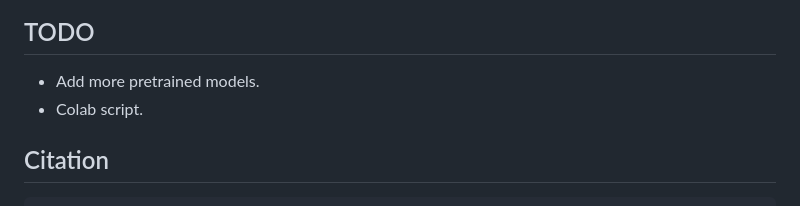
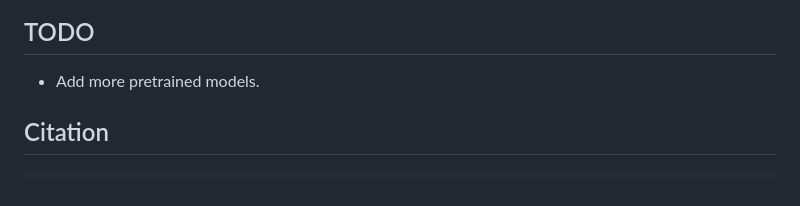
Before and after one commit to XPandora/PhysGaussian, a Markdown page: README.md, the part around the change. Rendered like a GitHub page.

```diff
--- a/README.md
+++ b/README.md
@@ -121,7 +121,6 @@ To fix or move the reconstructed object, specify the boundary condition either o
 ## TODO
 
 - Add more pretrained models.
-- Colab script.
 
 ## Citation
 
```
